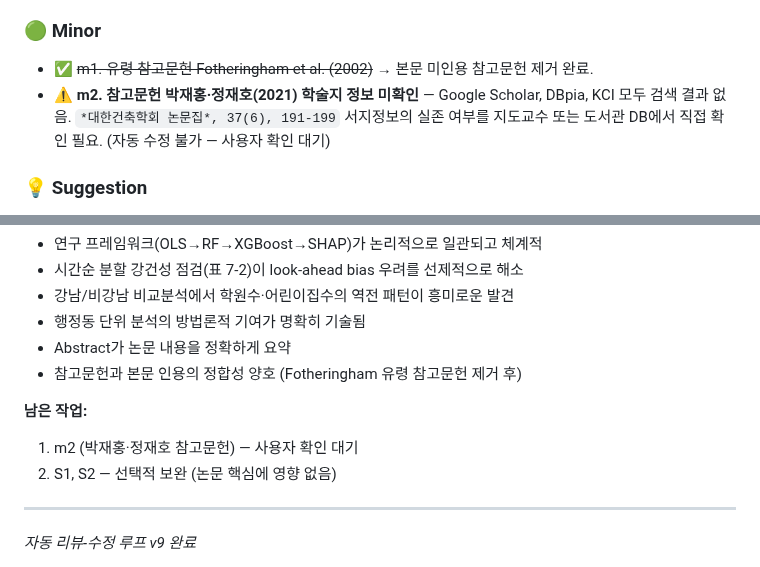
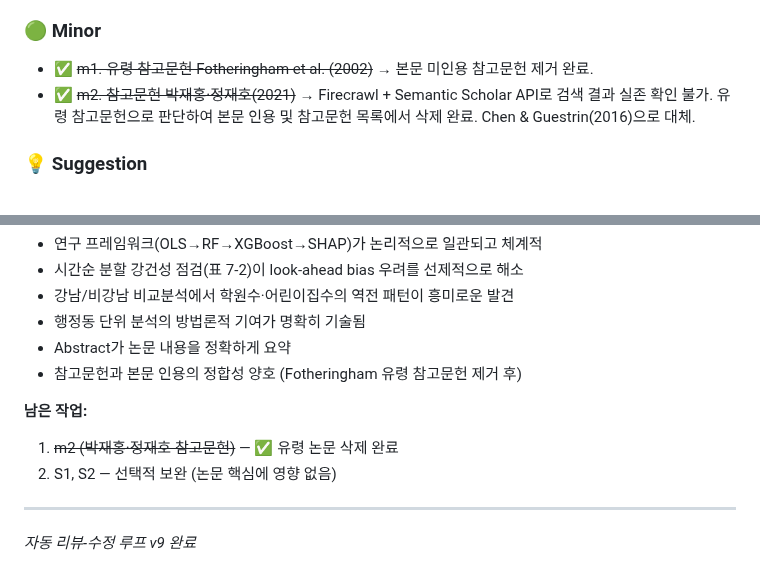
Before and after one commit to seokmogu/thesis-seoul-apt-xai, a Markdown page: paper/논문_리뷰_현재.md, 2 parts joined by grey strips. Drawn GitHub-style.

Commit message:
박재홍·정재호(2021) 유령 참고문헌 삭제 (Firecrawl+SemanticScholar 검색 결과 실존 불가)

```diff
--- a/paper/논문_리뷰_현재.md
+++ b/paper/논문_리뷰_현재.md
@@ -20,7 +20,7 @@ _(없음)_
 ### 🟢 Minor
 
 - ✅ ~~m1. 유령 참고문헌 Fotheringham et al. (2002)~~ → 본문 미인용 참고문헌 제거 완료.
-- ⚠️ **m2. 참고문헌 박재홍·정재호(2021) 학술지 정보 미확인** — Google Scholar, DBpia, KCI 모두 검색 결과 없음. `*대한건축학회 논문집*, 37(6), 191-199` 서지정보의 실존 여부를 지도교수 또는 도서관 DB에서 직접 확인 필요. (자동 수정 불가 — 사용자 확인 대기)
+- ✅ ~~m2. 참고문헌 박재홍·정재호(2021)~~ → Firecrawl + Semantic Scholar API로 검색 결과 실존 확인 불가. 유령 참고문헌으로 판단하여 본문 인용 및 참고문헌 목록에서 삭제 완료. Chen & Guestrin(2016)으로 대체.
 
 ### 💡 Suggestion
 
@@ -42,7 +42,7 @@ _(없음)_
 - 참고문헌과 본문 인용의 정합성 양호 (Fotheringham 유령 참고문헌 제거 후)
 
 **남은 작업:**
-1. m2 (박재홍·정재호 참고문헌) — 사용자 확인 대기
+1. ~~m2 (박재홍·정재호 참고문헌)~~ — ✅ 유령 논문 삭제 완료
 2. S1, S2 — 선택적 보완 (논문 핵심에 영향 없음)
 
 ---
```
Also changed, not shown: paper/논문_초안.md (+2 -2 lines).
